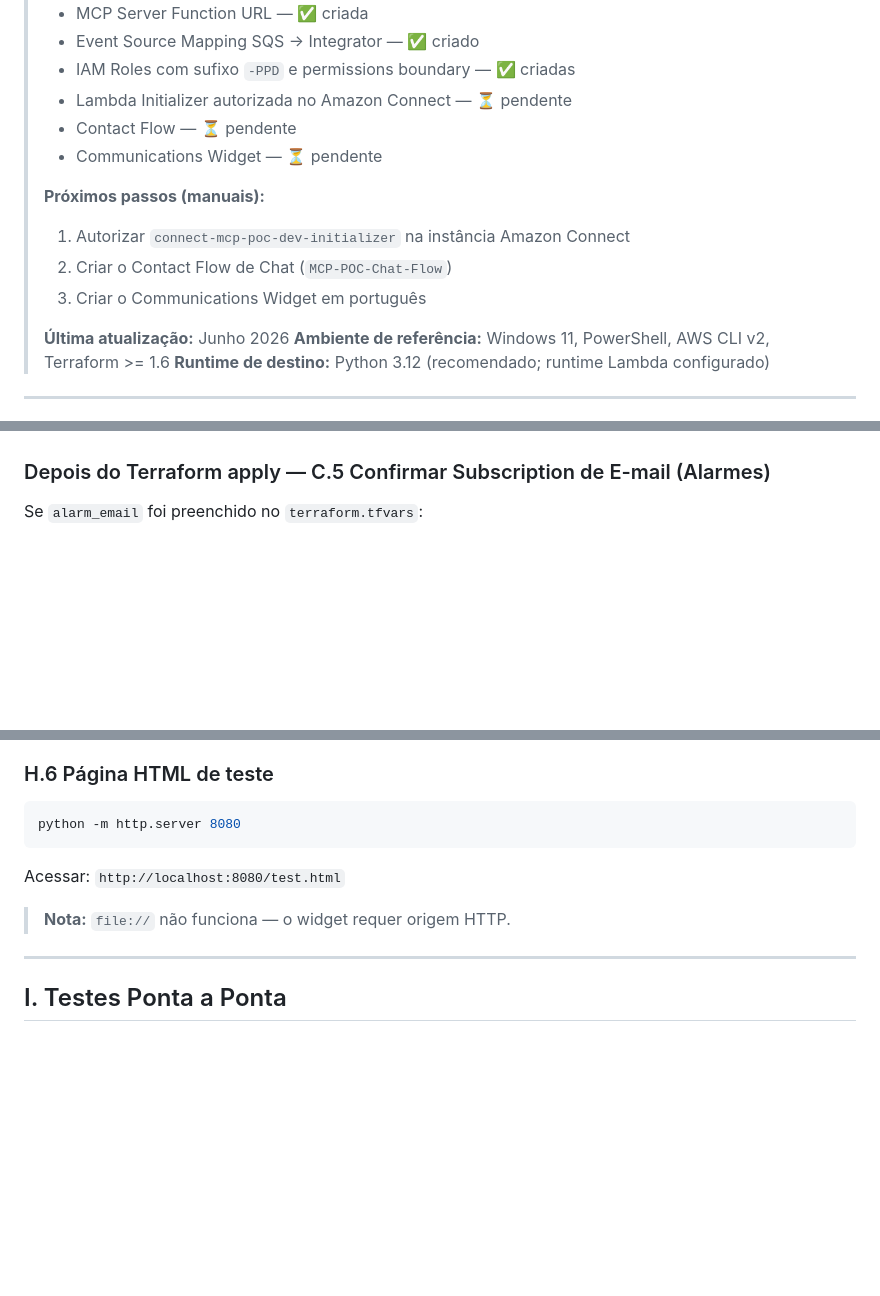
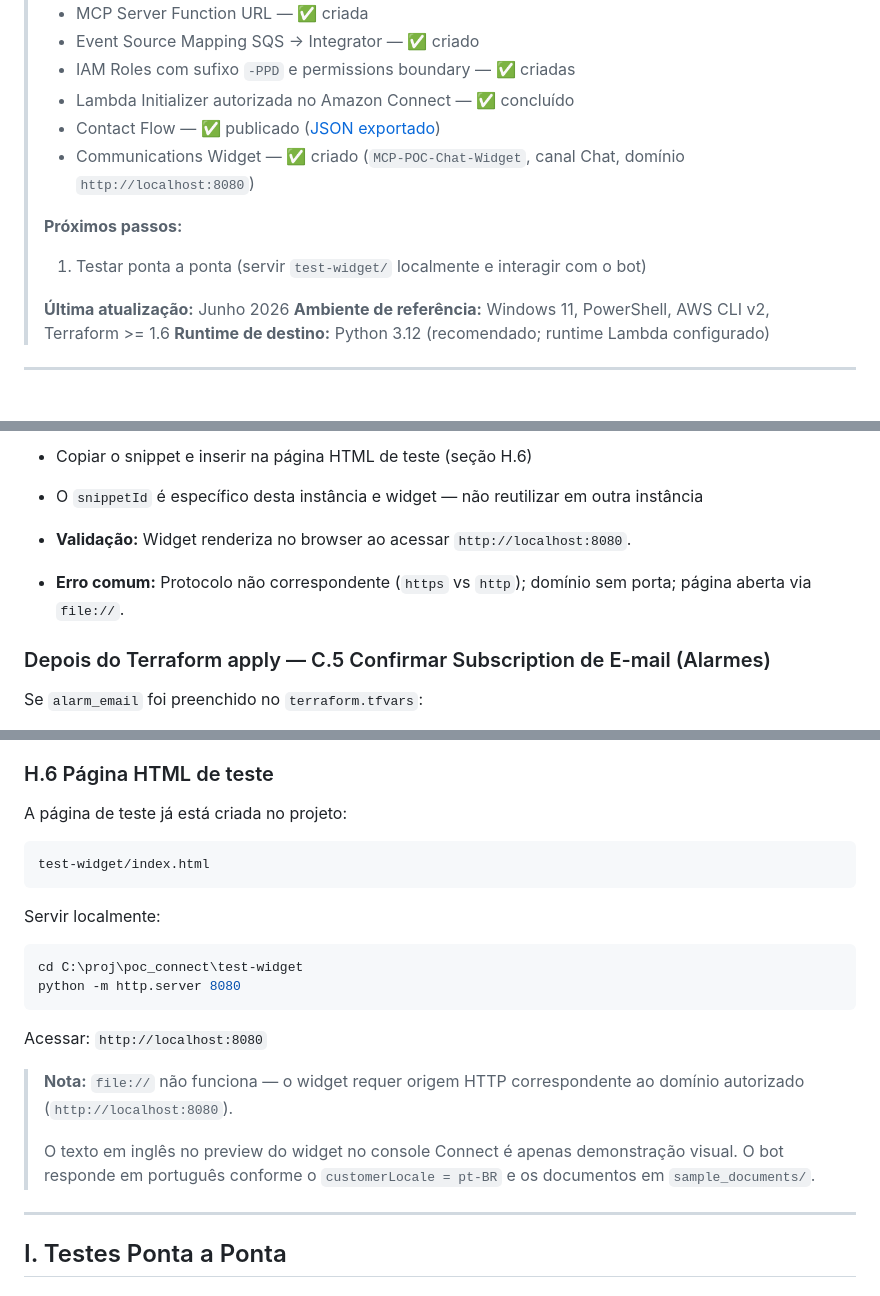
Before and after one commit to lucianarcit/poc_connect_bedrock, a Markdown page: docs/DEPLOYMENT_GUIDE.md, 3 parts joined by grey strips. Rendered like a GitHub page; blank space fills up the shorter version.

````diff
--- a/docs/DEPLOYMENT_GUIDE.md
+++ b/docs/DEPLOYMENT_GUIDE.md
@@ -13,14 +13,12 @@
 > - MCP Server Function URL — ✅ criada
 > - Event Source Mapping SQS → Integrator — ✅ criado
 > - IAM Roles com sufixo `-PPD` e permissions boundary — ✅ criadas
-> - Lambda Initializer autorizada no Amazon Connect — ⏳ pendente
-> - Contact Flow — ⏳ pendente
-> - Communications Widget — ⏳ pendente
+> - Lambda Initializer autorizada no Amazon Connect — ✅ concluído
+> - Contact Flow — ✅ publicado ([JSON exportado](flows/MCP-POC-Chat-Flow.json))
+> - Communications Widget — ✅ criado (`MCP-POC-Chat-Widget`, canal Chat, domínio `http://localhost:8080`)
 >
-> **Próximos passos (manuais):**
-> 1. Autorizar `connect-mcp-poc-dev-initializer` na instância Amazon Connect
-> 2. Criar o Contact Flow de Chat (`MCP-POC-Chat-Flow`)
-> 3. Criar o Communications Widget em português
+> **Próximos passos:**
+> 1. Testar ponta a ponta (servir `test-widget/` localmente e interagir com o bot)
 >
 > **Última atualização:** Junho 2026
 > **Ambiente de referência:** Windows 11, PowerShell, AWS CLI v2, Terraform >= 1.6
@@ -427,3 +509,8 @@ O arquivo `docs/contact-flow.json` contém a definição completa do fluxo e pod
+- Copiar o snippet e inserir na página HTML de teste (seção H.6)
+- O `snippetId` é específico desta instância e widget — não reutilizar em outra instância
+
+- **Validação:** Widget renderiza no browser ao acessar `http://localhost:8080`.
+- **Erro comum:** Protocolo não correspondente (`https` vs `http`); domínio sem porta; página aberta via `file://`.
 
 ### Depois do Terraform apply — C.5 Confirmar Subscription de E-mail (Alarmes)
 
@@ -686,13 +773,24 @@ aws logs tail "/aws/lambda/connect-mcp-poc-dev-initializer" --since 5m --region
 
 ### H.6 Página HTML de teste
 
+A página de teste já está criada no projeto:
+
+```
+test-widget/index.html
+```
+
+Servir localmente:
+
 ```powershell
+cd C:\proj\poc_connect\test-widget
 python -m http.server 8080
 ```
 
-Acessar: `http://localhost:8080/test.html`
+Acessar: `http://localhost:8080`
 
-> **Nota:** `file://` não funciona — o widget requer origem HTTP.
+> **Nota:** `file://` não funciona — o widget requer origem HTTP correspondente ao domínio autorizado (`http://localhost:8080`).
+>
+> O texto em inglês no preview do widget no console Connect é apenas demonstração visual. O bot responde em português conforme o `customerLocale = pt-BR` e os documentos em `sample_documents/`.
 
 ---
 
````
Also changed, not shown: other parts of docs/DEPLOYMENT_GUIDE.md (+97 -13 lines), images/MCP-POC-Chat-Widget.png (added), 2 other files.
